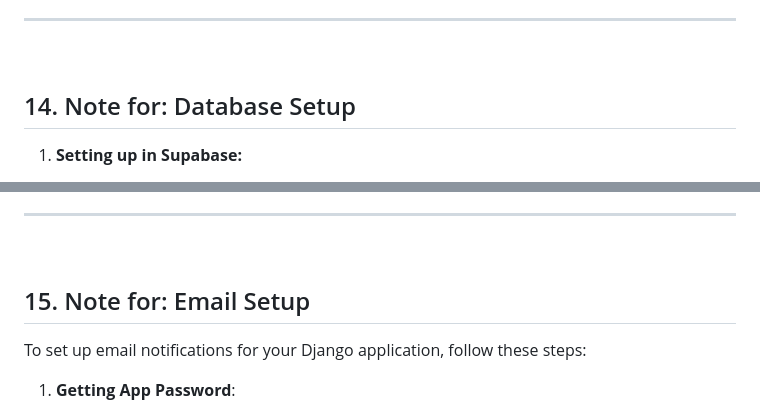
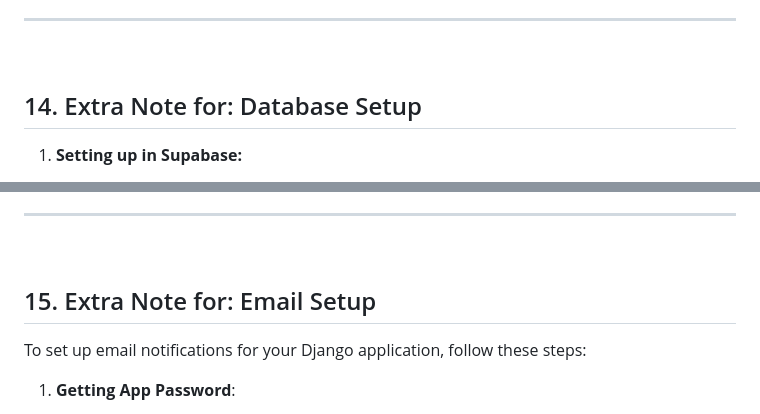
Before and after one commit to sayed8901/HRCorp_system_DRF_backend, a Markdown page: README.md, 2 parts joined by grey strips. GitHub-like rendering.

```diff
--- a/README.md
+++ b/README.md
@@ -279,7 +279,7 @@ python manage.py runserver
 
 <br>
 
-## 14. Note for: Database Setup
+## 14. Extra Note for: Database Setup
 
 1. **Setting up in Supabase:**
 
@@ -332,7 +332,7 @@ DB_PORT=your_db_port
 
 <br>
 
-## 15. Note for: Email Setup
+## 15. Extra Note for: Email Setup
 
 To set up email notifications for your Django application, follow these steps:
 
```
Also changed, not shown: other parts of README.md (+26 -4 lines).
